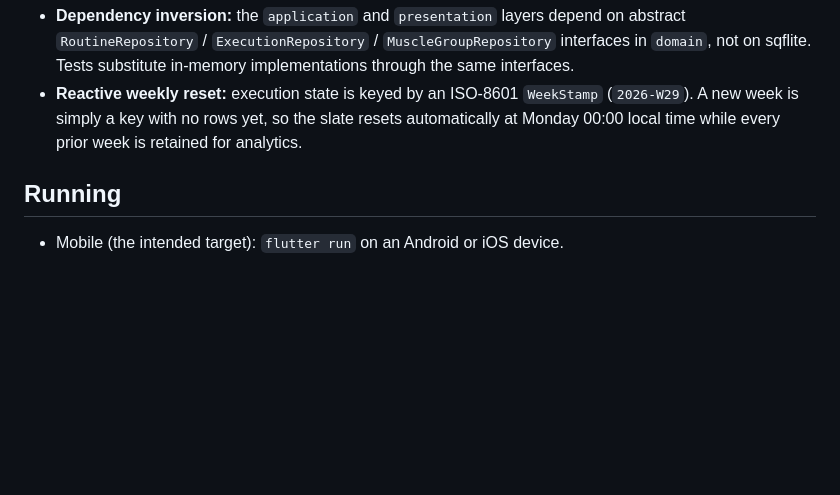
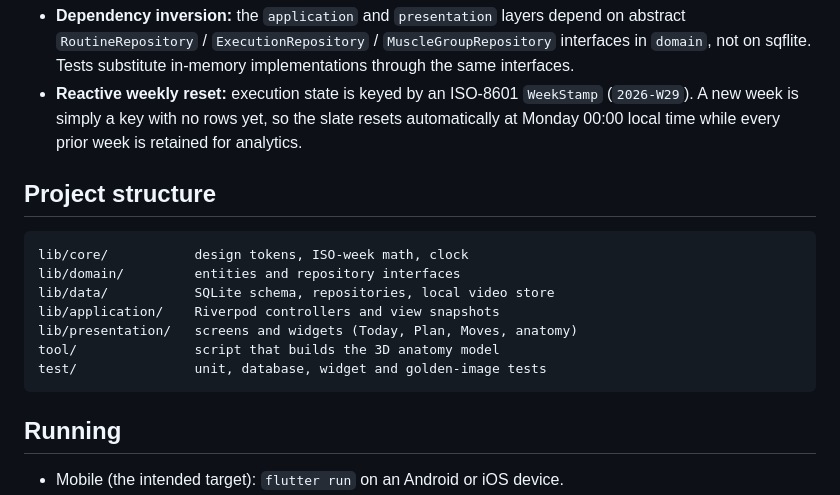
Before and after one commit to H1ashrafi/fitness-weekly-planner, a Markdown page: README.md, the part around the change printed below. Drawn GitHub-style; blank space fills up the shorter version.

````diff
--- a/README.md
+++ b/README.md
@@ -30,6 +63,18 @@ lib/
 - **Dependency inversion:** the `application` and `presentation` layers depend on abstract `RoutineRepository` / `ExecutionRepository` / `MuscleGroupRepository` interfaces in `domain`, not on sqflite. Tests substitute in-memory implementations through the same interfaces.
 - **Reactive weekly reset:** execution state is keyed by an ISO-8601 `WeekStamp` (`2026-W29`). A new week is simply a key with no rows yet, so the slate resets automatically at Monday 00:00 local time while every prior week is retained for analytics.
 
+## Project structure
+
+```
+lib/core/           design tokens, ISO-week math, clock
+lib/domain/         entities and repository interfaces
+lib/data/           SQLite schema, repositories, local video store
+lib/application/    Riverpod controllers and view snapshots
+lib/presentation/   screens and widgets (Today, Plan, Moves, anatomy)
+tool/               script that builds the 3D anatomy model
+test/               unit, database, widget and golden-image tests
+```
+
 ## Running
 
 - Mobile (the intended target): `flutter run` on an Android or iOS device.
````
Also changed, not shown: other parts of README.md (+34 -1 lines), docs/images/anatomy_3d.png (added).
